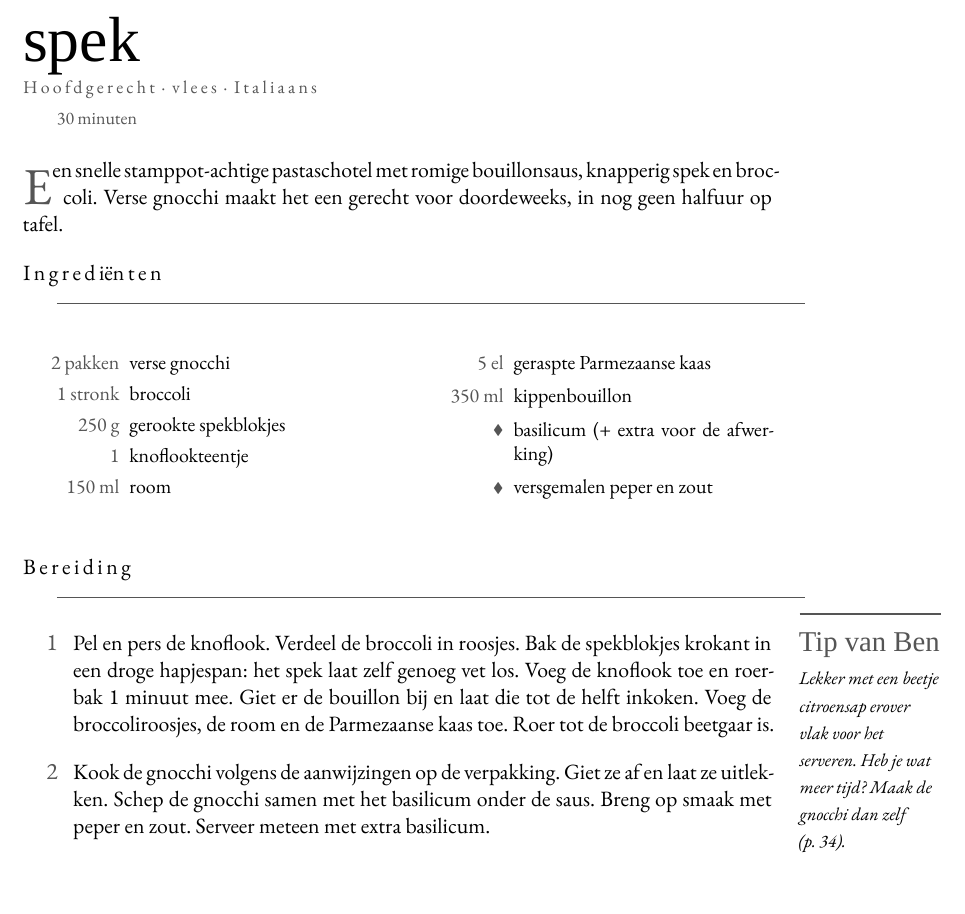
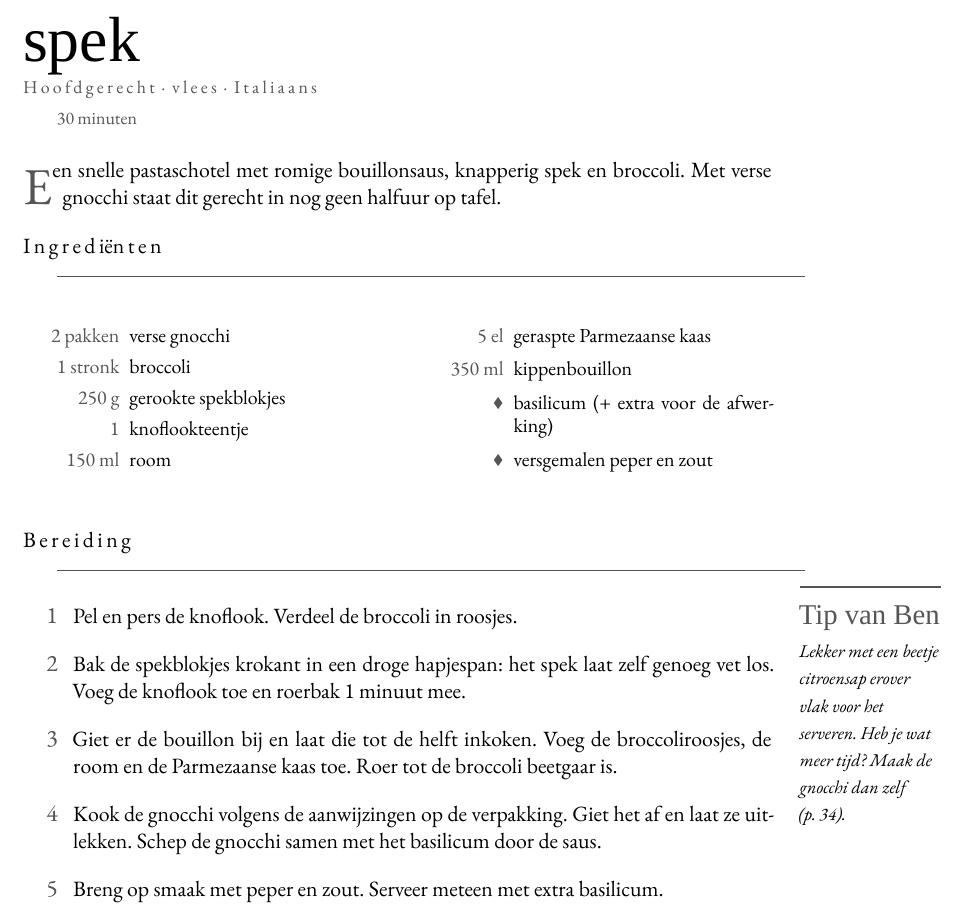
Before and after one commit to spoorcc/kookboek, a LaTeX thesis (main.tex, which reads recipes/gnocchi-broccoli.tex): part of page 45 of 168, cut so that both start at the same text. Compiled offline with XeLaTeX; a missing font is replaced by an installed copy or a similar font.

Commit message:
gnocchi broccoli

```diff
--- a/recipes/gnocchi-broccoli.tex
+++ b/recipes/gnocchi-broccoli.tex
@@ -8,9 +8,8 @@
 
 \meta{30 minuten}
 
-\lettrine{E}{en} snelle stamppot-achtige pastaschotel met romige bouillonsaus,
-knapperig spek en broccoli. Verse gnocchi maakt het een gerecht voor
-doordeweeks, in nog geen halfuur op tafel.
+\lettrine{E}{en} snelle pastaschotel met romige bouillonsaus,
+knapperig spek en broccoli. Met verse gnocchi staat dit gerecht in nog geen halfuur op tafel.
 
 \blockrule{Ingrediënten}
 \begin{ingredients}
@@ -29,15 +28,16 @@ doordeweeks, in nog geen halfuur op tafel.
 \tip{Lekker met een beetje citroensap erover vlak voor het serveren. Heb je
 wat meer tijd? Maak de gnocchi dan zelf (p.~\pageref{recipe:gnocchi}).}
 \begin{steps}
-  \item Pel en pers de knoflook. Verdeel de broccoli in roosjes. Bak de
-        spekblokjes krokant in een droge hapjespan: het spek laat zelf genoeg vet
-        los. Voeg de knoflook toe en
-        roerbak 1 minuut mee. Giet er de bouillon bij en laat die tot de helft
+  \item Pel en pers de knoflook. Verdeel de broccoli in roosjes.
+  \item Bak de spekblokjes krokant in een droge hapjespan: het spek laat zelf genoeg vet
+        los. Voeg de knoflook toe en roerbak 1 minuut mee.
+  \item Giet er de bouillon bij en laat die tot de helft
         inkoken. Voeg de broccoliroosjes, de room en de Parmezaanse kaas toe.
         Roer tot de broccoli beetgaar is.
-  \item Kook de gnocchi volgens de aanwijzingen op de verpakking. Giet ze af
-        en laat ze uitlekken. Schep de gnocchi samen met het basilicum onder
-        de saus. Breng op smaak met peper en zout. Serveer meteen met extra
+  \item Kook de gnocchi volgens de aanwijzingen op de verpakking. Giet het af
+        en laat ze uitlekken. Schep de gnocchi samen met het basilicum door
+        de saus.
+  \item Breng op smaak met peper en zout. Serveer meteen met extra
         basilicum.
 \end{steps}
 \end{recipe}
```
